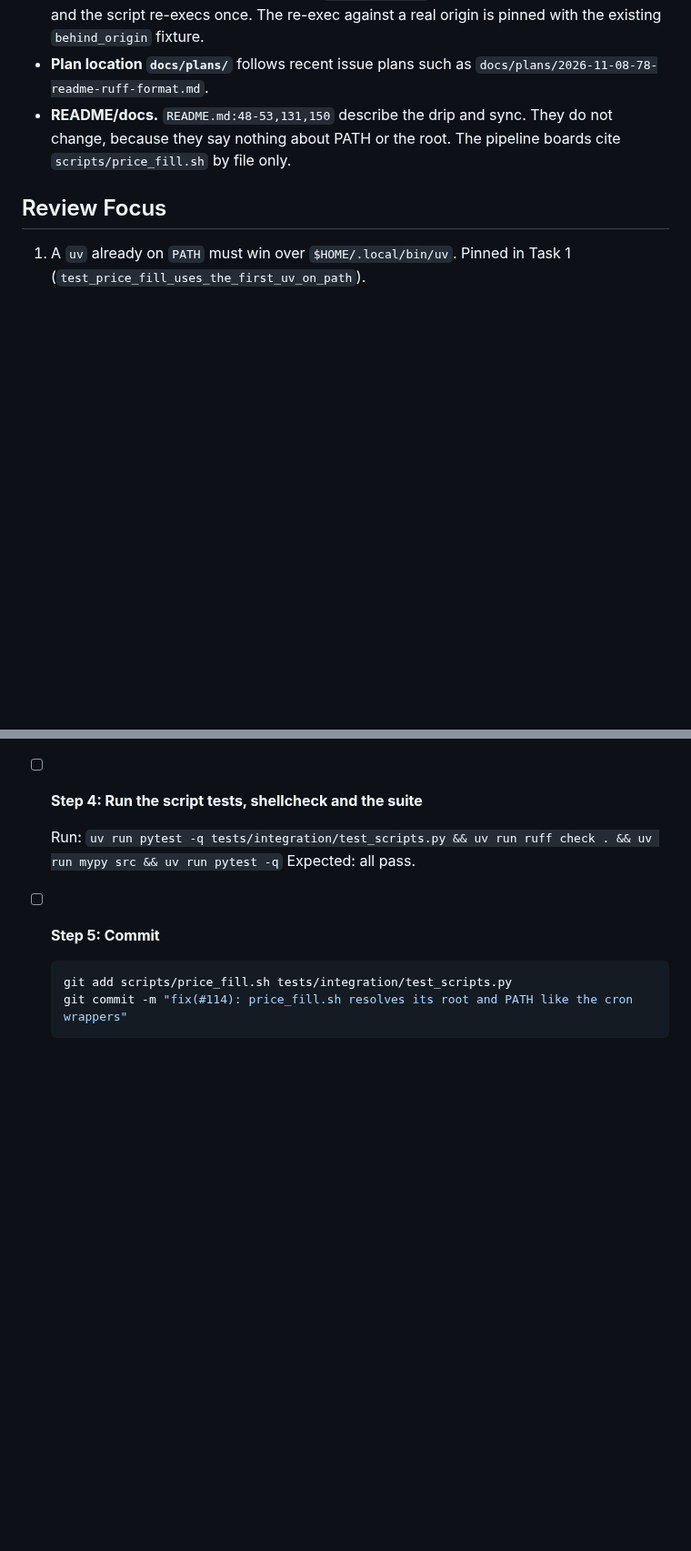
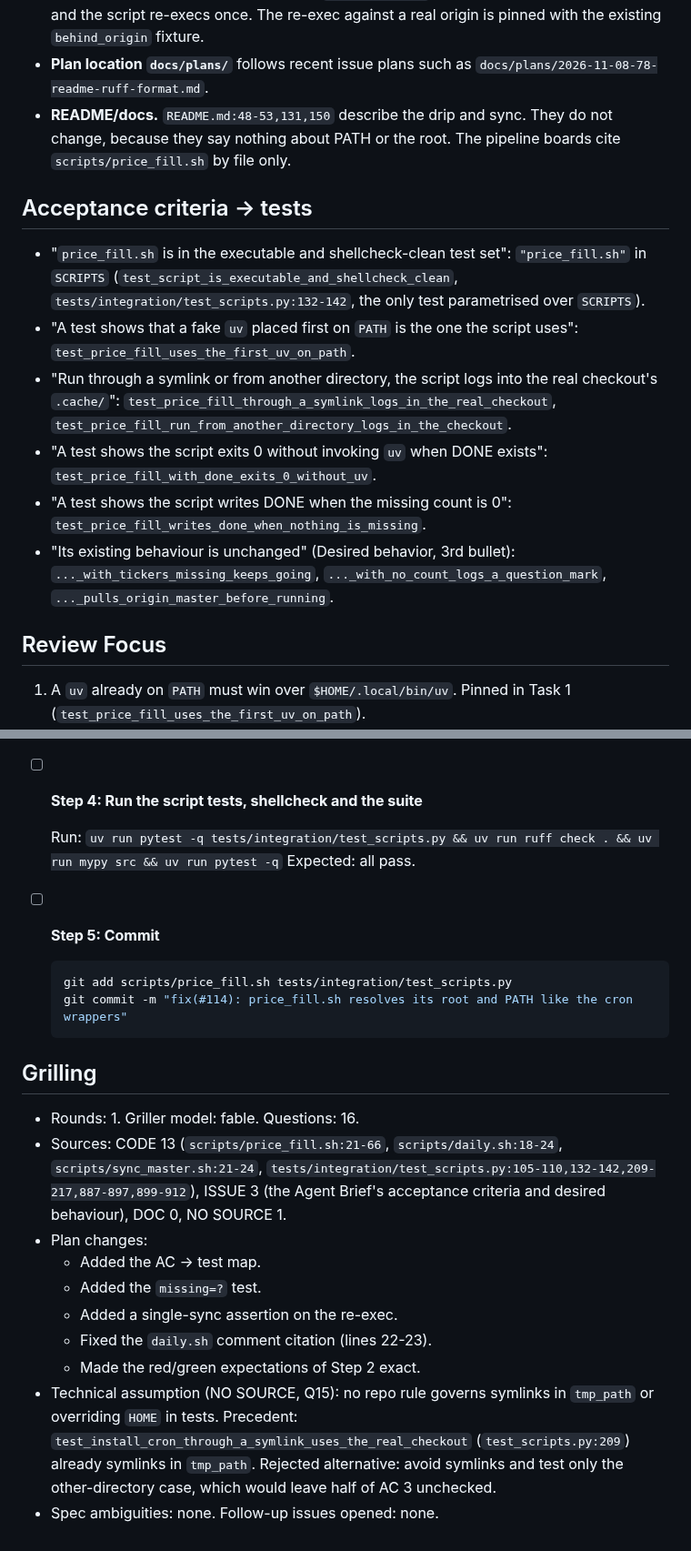
Before and after one commit to nicolas-ricc/damodaran, a Markdown page: docs/plans/2026-11-08-114-price-fill-env.md, 2 parts joined by grey strips. Shown at 91% size. GitHub-like rendering; blank space fills up the shorter version.

Commit message:
plan(#114): grilling round 1
Co-Authored-By: Claude Opus 5.5 <noreply@anthropic.com>

````diff
--- a/docs/plans/2026-11-08-114-price-fill-env.md
+++ b/docs/plans/2026-11-08-114-price-fill-env.md
@@ -26,6 +26,15 @@
 - **The test copy is not a git checkout**, so `sync_master.sh` logs "not a git checkout, skipped" and the script re-execs once. The re-exec against a real origin is pinned with the existing `behind_origin` fixture.
 - **Plan location `docs/plans/`** follows recent issue plans such as `docs/plans/2026-11-08-78-readme-ruff-format.md`.
 - **README/docs.** `README.md:48-53,131,150` describe the drip and sync. They do not change, because they say nothing about PATH or the root. The pipeline boards cite `scripts/price_fill.sh` by file only.
+
+## Acceptance criteria → tests
+
+- "`price_fill.sh` is in the executable and shellcheck-clean test set": `"price_fill.sh"` in `SCRIPTS` (`test_script_is_executable_and_shellcheck_clean`, `tests/integration/test_scripts.py:132-142`, the only test parametrised over `SCRIPTS`).
+- "A test shows that a fake `uv` placed first on `PATH` is the one the script uses": `test_price_fill_uses_the_first_uv_on_path`.
+- "Run through a symlink or from another directory, the script logs into the real checkout's `.cache/`": `test_price_fill_through_a_symlink_logs_in_the_real_checkout`, `test_price_fill_run_from_another_directory_logs_in_the_checkout`.
+- "A test shows the script exits 0 without invoking `uv` when DONE exists": `test_price_fill_with_done_exits_0_without_uv`.
+- "A test shows the script writes DONE when the missing count is 0": `test_price_fill_writes_done_when_nothing_is_missing`.
+- "Its existing behaviour is unchanged" (Desired behavior, 3rd bullet): `..._with_tickers_missing_keeps_going`, `..._with_no_count_logs_a_question_mark`, `..._pulls_origin_master_before_running`.
 
 ## Review Focus
 
@@ -79,3 +89,16 @@
   git add scripts/price_fill.sh tests/integration/test_scripts.py
   git commit -m "fix(#114): price_fill.sh resolves its root and PATH like the cron wrappers"
   ```
+
+## Grilling
+
+- Rounds: 1. Griller model: fable. Questions: 16.
+- Sources: CODE 13 (`scripts/price_fill.sh:21-66`, `scripts/daily.sh:18-24`, `scripts/sync_master.sh:21-24`, `tests/integration/test_scripts.py:105-110,132-142,209-217,887-897,899-912`), ISSUE 3 (the Agent Brief's acceptance criteria and desired behaviour), DOC 0, NO SOURCE 1.
+- Plan changes:
+  - Added the AC → test map.
+  - Added the `missing=?` test.
+  - Added a single-sync assertion on the re-exec.
+  - Fixed the `daily.sh` comment citation (lines 22-23).
+  - Made the red/green expectations of Step 2 exact.
+- Technical assumption (NO SOURCE, Q15): no repo rule governs symlinks in `tmp_path` or overriding `HOME` in tests. Precedent: `test_install_cron_through_a_symlink_uses_the_real_checkout` (`test_scripts.py:209`) already symlinks in `tmp_path`. Rejected alternative: avoid symlinks and test only the other-directory case, which would leave half of AC 3 unchecked.
+- Spec ambiguities: none. Follow-up issues opened: none.
````
Also changed, not shown: other parts of docs/plans/2026-11-08-114-price-fill-env.md (+4 -3 lines).
